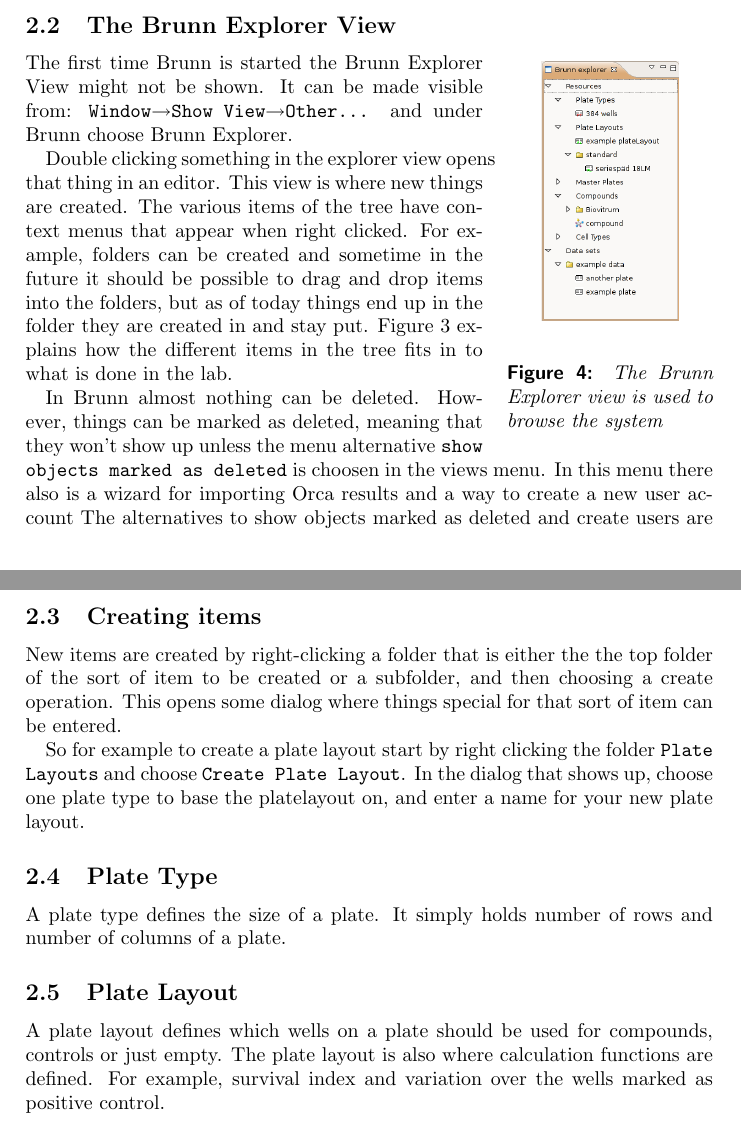
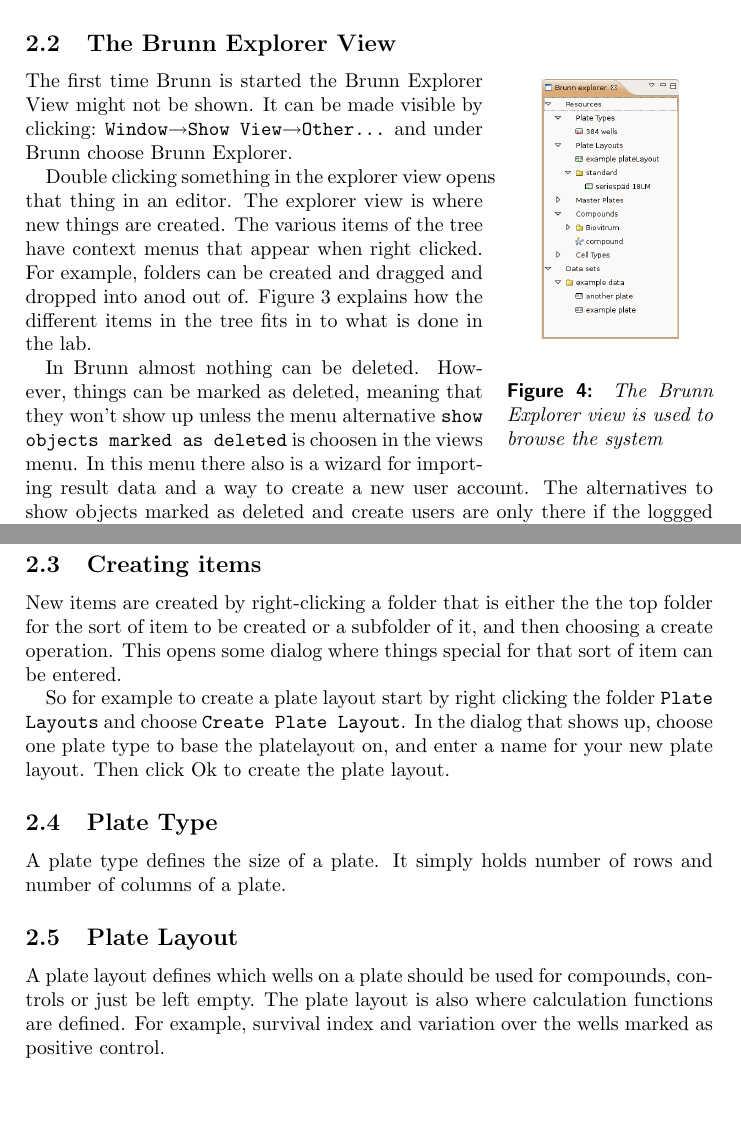
Before and after one commit to jonalv/bioclipse.brunn, a LaTeX document (docs/userDoc.tex): two parts of pages 2 and 4 of 5, joined at a grey line, cut so that both start at the same text, the shorter picture padded with empty space. The pictures show the PDF file docs/userDoc.pdf that the author committed with the source.

Commit message:
[userDoc] minor correcting of some small errors

```diff
--- a/docs/userDoc.tex
+++ b/docs/userDoc.tex
@@ -96,40 +96,42 @@
 
             \noindent
             The first time Brunn is started the Brunn Explorer View might not
-            be shown. It can be made visible from:
+            be shown. It can be made visible by clicking:
             \texttt{Window$\rightarrow$Show View$\rightarrow$Other\ldots} and
             under Brunn choose Brunn Explorer.
 
             Double clicking something in the explorer view opens that thing in
-            an editor. This view is where new things are created. The various
-            items of the tree have context menus that appear when right
-            clicked. For example, folders can be created and sometime in the
-            future it should be possible to drag and drop items into the
-            folders, but as of today things end up in the folder they are
-            created in and stay put. Figure \ref{labWork} explains how the
+            an editor. The explorer view is where new things are created. The
+            various items of the tree have context menus that appear when right
+            clicked. For example, folders can be created and dragged and
+            dropped into anod out of. Figure \ref{labWork} explains how the
             different items in the tree fits in to what is done in the lab.
 
             In Brunn almost nothing can be deleted. However, things can be
             marked as deleted, meaning that they won't show up unless the menu
             alternative \texttt{show objects marked as deleted} is choosen in
             the views menu. In this menu there also is a wizard for importing
-            Orca results and a way to create a new user account The
+            result data and a way to create a new user account. The
             alternatives to show objects marked as deleted and create users are
             only there if the loggged in user has administrator access.
 
         \subsection{Creating items}
             New items are created by right-clicking a folder that is either the
-            the top folder of the sort of item to be created or a subfolder,
-            and then choosing a create operation. This opens some dialog where
-            things special for that sort of item can be entered.
+            the top folder for the sort of item to be created or a subfolder of
+            it, and then choosing a create operation. This opens some dialog
+            where things special for that sort of item can be entered.
 
             So for example to create a plate layout start by right clicking the
             folder \texttt{Plate Layouts} and choose \texttt{Create Plate
             Layout}. In the dialog that shows up, choose one plate type to base
             the platelayout on, and enter a name for your new plate layout.
+            Then click Ok to create the plate layout.
 
         \subsection{Plate Type} A plate type defines the size of a plate. It
             simply holds number of rows and number of columns of a plate.
 
         \subsection{Plate Layout}
             A plate layout defines which wells on a plate should be used for
+            compounds, controls or just be left empty. The plate layout is also
+            where calculation functions are defined. For example, survival
+            index and variation over the wells marked as positive control.
```
Also changed, not shown: docs/userDoc.pdf, docs/userDoc.tex (7 more changed lines).
